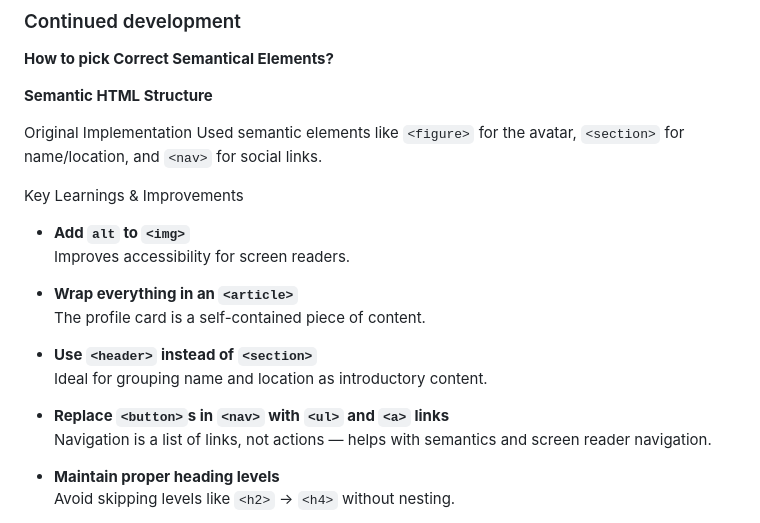
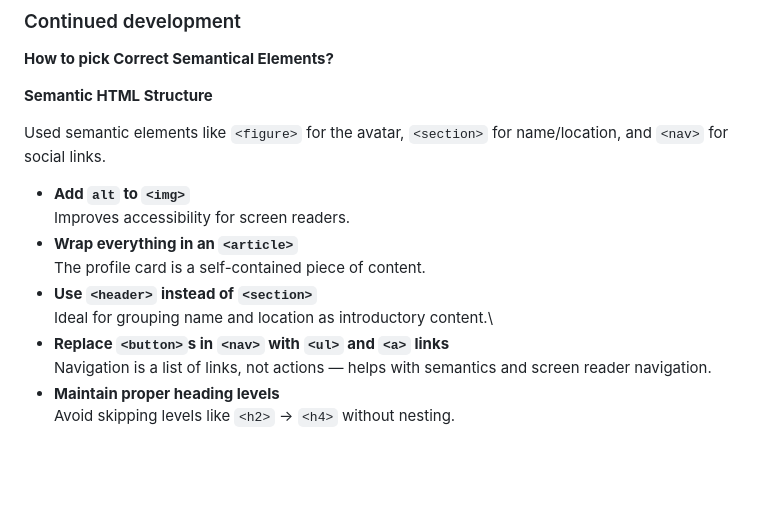
Before and after one commit to ganeshreddychimmula/social-links-profile, a Markdown page: README.md, the part around the change. Rendered like a GitHub page; blank space fills up the shorter version.

```diff
--- a/README.md
+++ b/README.md
@@ -88,23 +88,15 @@ If you want more help with writing markdown, we'd recommend checking out [The Ma
 
 __Semantic HTML Structure__
 
-Original Implementation
 Used semantic elements like `<figure>` for the avatar, `<section>` for name/location, and `<nav>` for social links.
-
-Key Learnings & Improvements
-
 - **Add `alt` to `<img>`**
   Improves accessibility for screen readers.
-
 - **Wrap everything in an `<article>`**
   The profile card is a self-contained piece of content.
-
 - **Use `<header>` instead of `<section>`**
-  Ideal for grouping name and location as introductory content.
-
+  Ideal for grouping name and location as introductory content.\
 - **Replace `<button>`s in `<nav>` with `<ul>` and `<a>` links**
   Navigation is a list of links, not actions — helps with semantics and screen reader navigation.
-
 - **Maintain proper heading levels**
   Avoid skipping levels like `<h2>` → `<h4>` without nesting.
 
```
